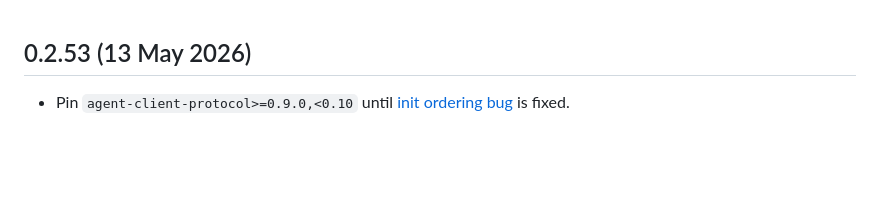
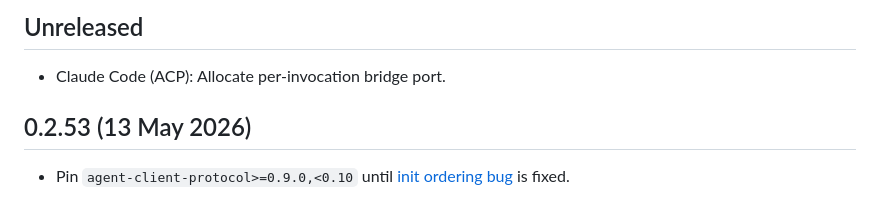
Before and after one commit to meridianlabs-ai/inspect_swe, a Markdown page: CHANGELOG.md, the part around the change. GitHub-like rendering; blank space fills up the shorter version.

```diff
--- a/CHANGELOG.md
+++ b/CHANGELOG.md
@@ -1,3 +1,7 @@
+## Unreleased
+
+- Claude Code (ACP): Allocate per-invocation bridge port.
+
 ## 0.2.53 (13 May 2026)
 
 - Pin `agent-client-protocol>=0.9.0,<0.10` until [init ordering bug](https://github.com/agentclientprotocol/python-sdk/issues/97) is fixed.
```
